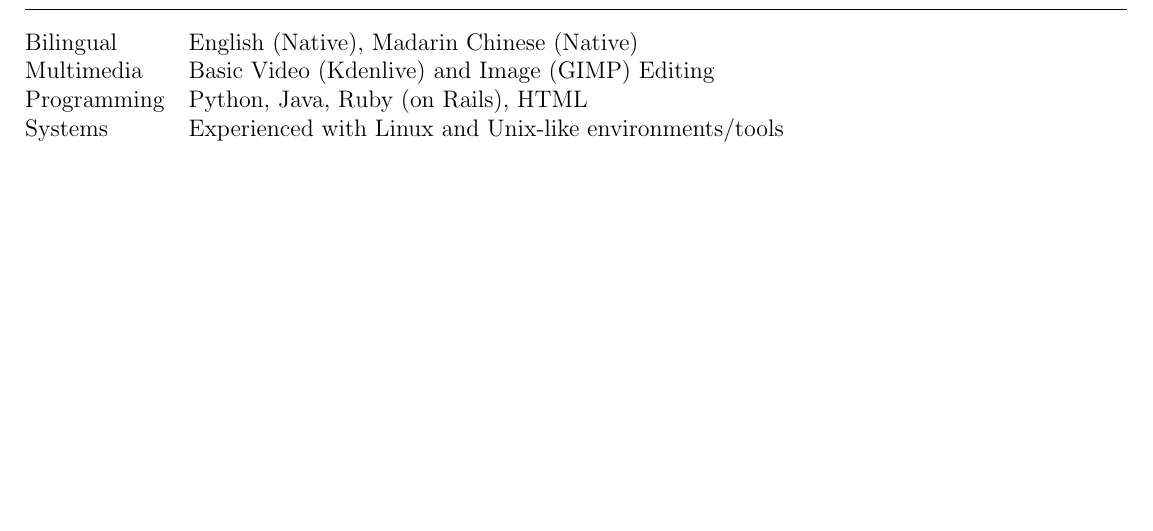
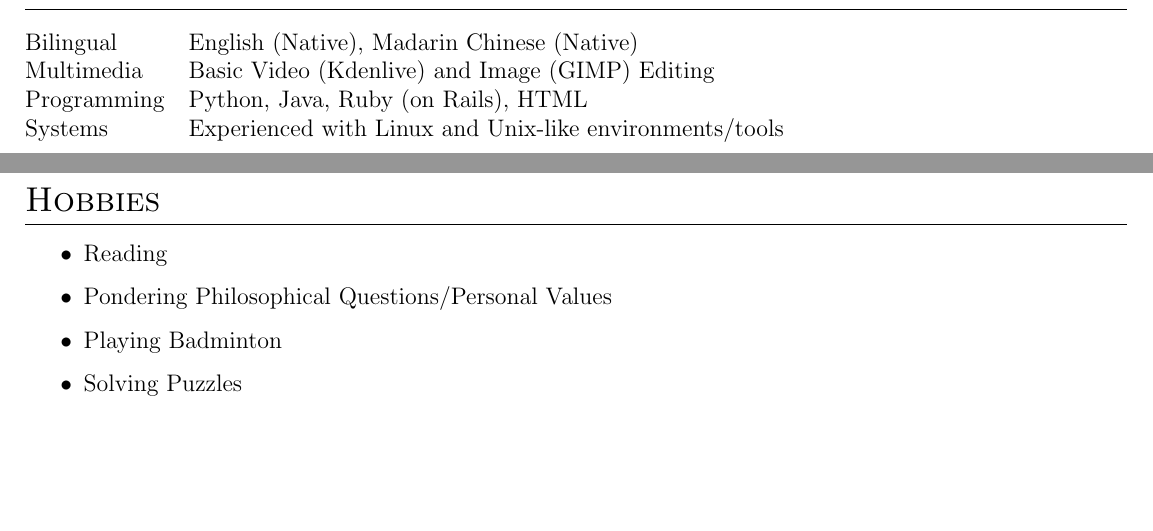
Before and after one commit to Gerseneck/CV, a LaTeX CV (cv.tex): part of the page before the commit and two parts of pages 1 and 2 of 2 after it, the two joined at a grey line, cut so that both start at the same text, the shorter picture padded with empty space. Compiled offline with pdfLaTeX.

Commit message:
feat: hobbies section

```diff
--- a/cv.tex
+++ b/cv.tex
@@ -172,6 +172,14 @@
     Systems & Experienced with Linux and Unix-like environments/tools \\
 \end{tabularx}
 
+\section{Hobbies}
+\begin{itemize}
+    \item Reading
+    \item Pondering Philosophical Questions/Personal Values
+    \item Playing Badminton
+    \item Solving Puzzles
+\end{itemize}
+
 \vfill
 \center{\footnotesize Last updated: \today}
 
```
Also changed, not shown: cv.pdf, cv.tex (12 more changed lines), 1 other file.
